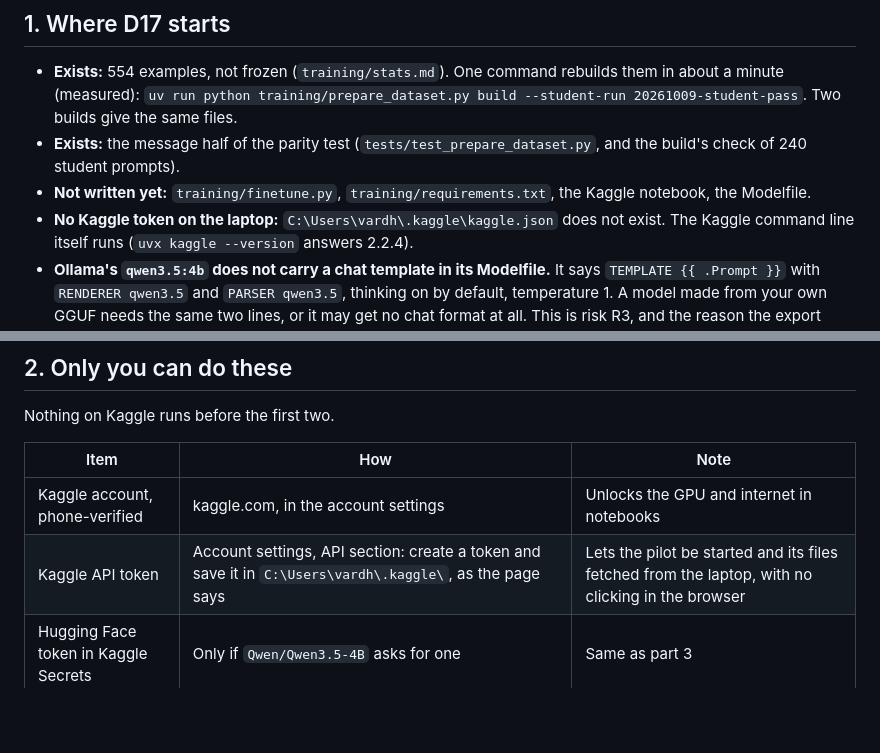
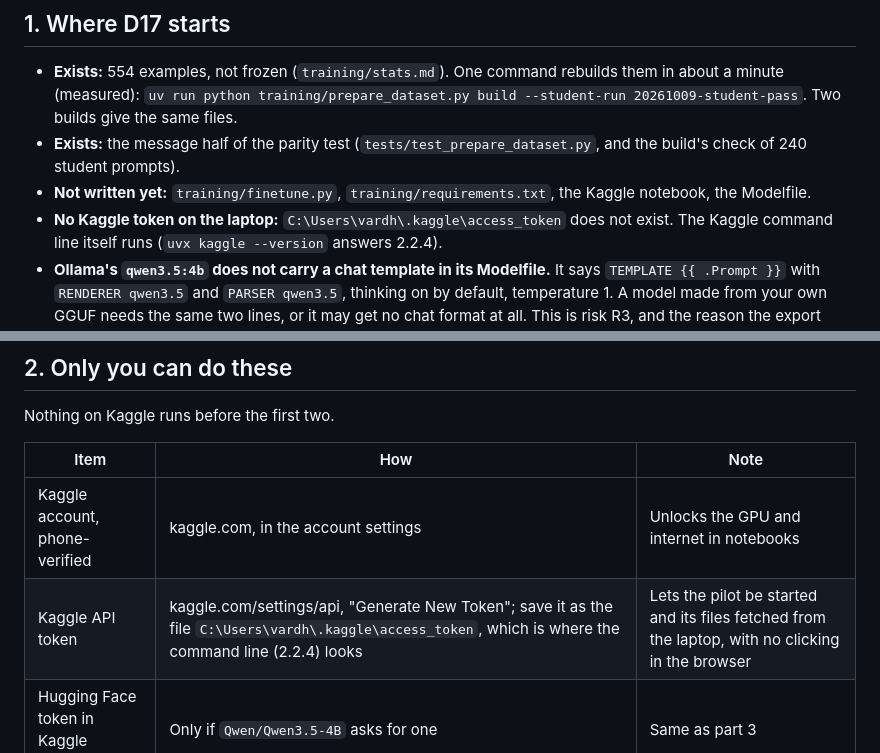
Before and after one commit to mdsvr/AeroPatch, a Markdown page: docs/14-timeline-part4.md, 2 parts joined by grey strips. Drawn GitHub-style; blank space fills up the shorter version.

Commit message:
Docs: the Kaggle token file is access_token, where the command line looks

```diff
--- a/docs/14-timeline-part4.md
+++ b/docs/14-timeline-part4.md
@@ -18,7 +18,7 @@ part"). Steps 5 to 9 wait for the Kaggle token. Sections 4 and 5 say what change
   build's check of 240 student prompts).
 - **Not written yet:** `training/finetune.py`, `training/requirements.txt`, the Kaggle notebook,
   the Modelfile.
-- **No Kaggle token on the laptop:** `C:\Users\vardh\.kaggle\kaggle.json` does not exist. The
+- **No Kaggle token on the laptop:** `C:\Users\vardh\.kaggle\access_token` does not exist. The
   Kaggle command line itself runs (`uvx kaggle --version` answers 2.2.4).
 - **Ollama's `qwen3.5:4b` does not carry a chat template in its Modelfile.** It says
   `TEMPLATE {{ .Prompt }}` with `RENDERER qwen3.5` and `PARSER qwen3.5`, thinking on by default,
@@ -34,7 +34,7 @@ Nothing on Kaggle runs before the first two.
 | Item | How | Note |
 |---|---|---|
 | Kaggle account, phone-verified | kaggle.com, in the account settings | Unlocks the GPU and internet in notebooks |
-| Kaggle API token | Account settings, API section: create a token and save it in `C:\Users\vardh\.kaggle\`, as the page says | Lets the pilot be started and its files fetched from the laptop, with no clicking in the browser |
+| Kaggle API token | kaggle.com/settings/api, "Generate New Token"; save it as the file `C:\Users\vardh\.kaggle\access_token`, which is where the command line (2.2.4) looks | Lets the pilot be started and its files fetched from the laptop, with no clicking in the browser |
 | Hugging Face token in Kaggle Secrets | Only if `Qwen/Qwen3.5-4B` asks for one | Same as part 3 |
 | Look at the spot-check sheet | Optional, 15 minutes | Section 4, step 1 |
 
```
